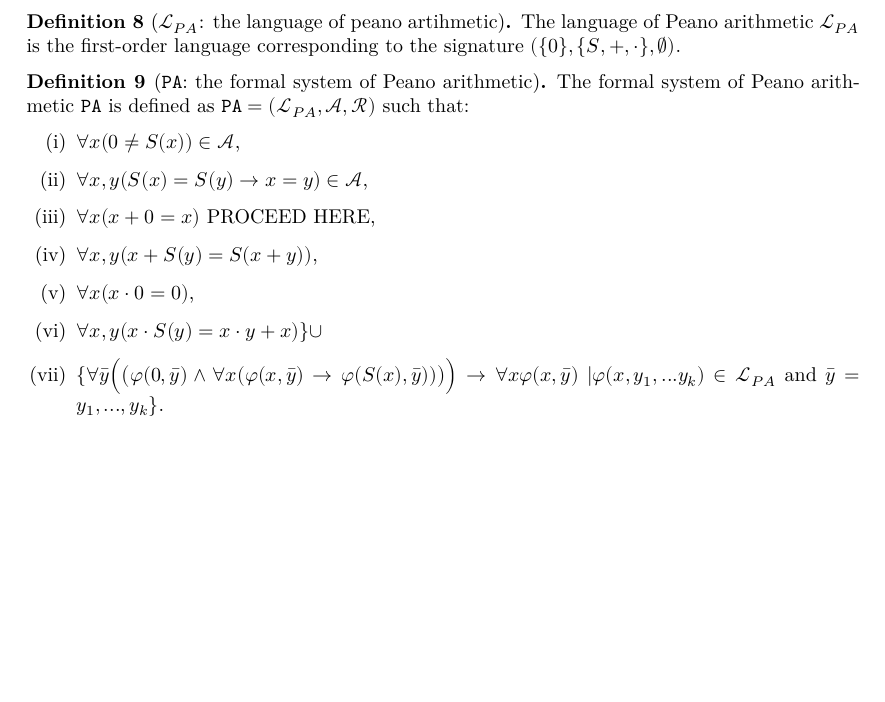
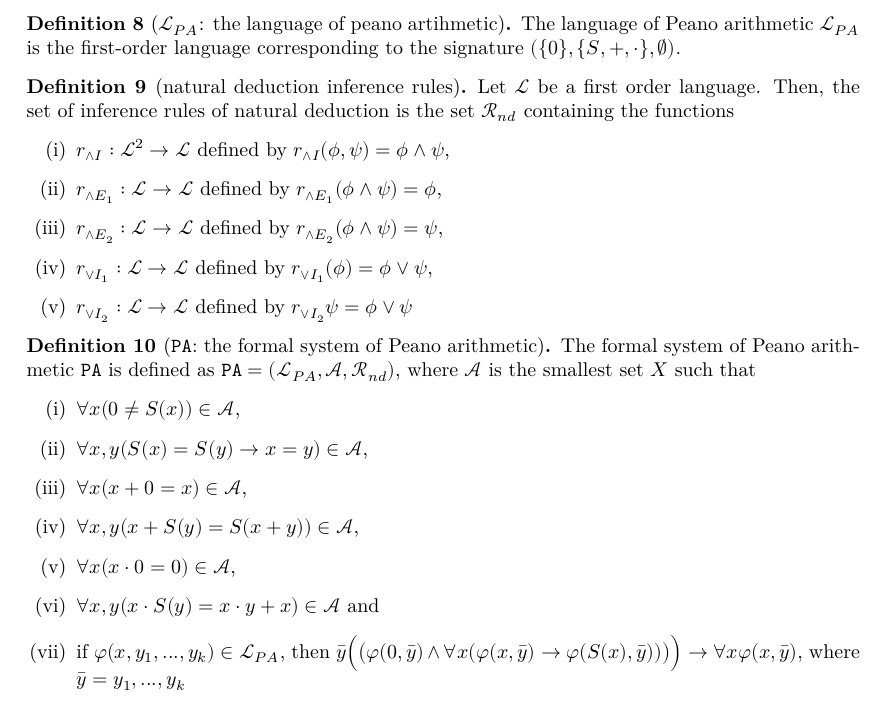
Before and after one commit to ppls-nd-prs/formalizing-axiomatic-theories-of-truth, a LaTeX document (blueprint/src/print.tex, which reads blueprint/src/chapters/01-prelims.tex): part of page 3 of 4 before the commit and part of page 3 of 5 after it, cut so that both start at the same text, the shorter picture padded with empty space. Compiled offline with XeLaTeX.

Commit message:
Modified 01-prelims.tex

```diff
--- a/blueprint/src/chapters/01-prelims.tex
+++ b/blueprint/src/chapters/01-prelims.tex
@@ -69,16 +69,27 @@
     The language of Peano arithmetic $\mathcal{L}_{PA}$ is the first-order language corresponding to the signature $(\{0\},\{S,+,\cdot\},\emptyset)$.
 \end{definition}
 
+\begin{definition}[natural deduction inference rules]
+    Let $\mathcal{L}$ be a first order language. Then, the set of inference rules of natural deduction is the set $\mathcal{R}_{nd}$ containing the functions
+    \begin{enumerate}
+        \item $r_{\land I} : \mathcal{L}^2 \to \mathcal{L}$ defined by $r_{\land I}(\phi,\psi) = \phi \land \psi$,
+        \item $r_{\land E_1} : \mathcal{L} \to \mathcal{L}$ defined by $r_{\land E_1}(\phi \land \psi) = \phi$,
+        \item $r_{\land E_2} : \mathcal{L} \to \mathcal{L}$ defined by $r_{\land E_2}(\phi \land \psi) = \psi$,
+        \item $r_{\lor I_1} : \mathcal{L} \to \mathcal{L}$ defined by $r_{\lor I_1}(\phi) = \phi \lor \psi$,
+        \item $r_{\lor I_2} : \mathcal{L} \to \mathcal{L}$ defined by $r_{\lor I_2}{\psi} = \phi \lor \psi$
+    \end{enumerate}
+\end{definition}
+
 \begin{definition}[\texttt{PA}: the formal system of Peano arithmetic]
-    The formal system of Peano arithmetic \texttt{PA} is defined as $\texttt{PA} = (\mathcal{L}_{PA},\mathcal{A},\mathcal{R})$ such that:
+    The formal system of Peano arithmetic \texttt{PA} is defined as $\texttt{PA} = (\mathcal{L}_{PA},\mathcal{A},\mathcal{R}_{nd})$, where $\mathcal{A}$ is the smallest set $X$ such that
     \begin{enumerate}
         \item $\forall x (0 \not = S(x)) \in \mathcal{A}$,
         \item $\forall x,y (S(x) = S(y) \rightarrow x = y) \in \mathcal{A}$,
-        \item $\forall x(x + 0 = x)$ PROCEED HERE,
-        \item $\forall x,y(x + S(y) = S(x+y))$,
-        \item $\forall x(x \cdot 0 = 0)$,
-        \item $\forall x,y(x \cdot S(y) = x \cdot y + x)\} \cup$
-        \item $\{\forall \bar y \Bigl( \bigl(\varphi(0,\bar y) \land \forall x (\varphi(x,\bar y) \to \varphi(S(x),\bar y))\bigr)\Bigr) \to \forall x \varphi(x, \bar y)\ | \varphi(x,y_1,...y_k) \in \mathcal{L}_{PA}$ and $\bar y = y_1,...,y_k\}$.
+        \item $\forall x(x + 0 = x) \in \mathcal{A}$,
+        \item $\forall x,y(x + S(y) = S(x+y)) \in \mathcal{A}$,
+        \item $\forall x(x \cdot 0 = 0) \in \mathcal{A}$,
+        \item $\forall x,y(x \cdot S(y) = x \cdot y + x) \in \mathcal{A}$ and
+        \item if $\varphi(x,y_1,...,y_k) \in \mathcal{L}_{PA}$, then $\bar y \Bigl( \bigl(\varphi(0,\bar y) \land \forall x (\varphi(x,\bar y) \to \varphi(S(x),\bar y))\bigr)\Bigr) \to \forall x \varphi(x, \bar y)$, where $\bar y = y_1,...,y_k$
     \end{enumerate}
 \end{definition}
 
```
